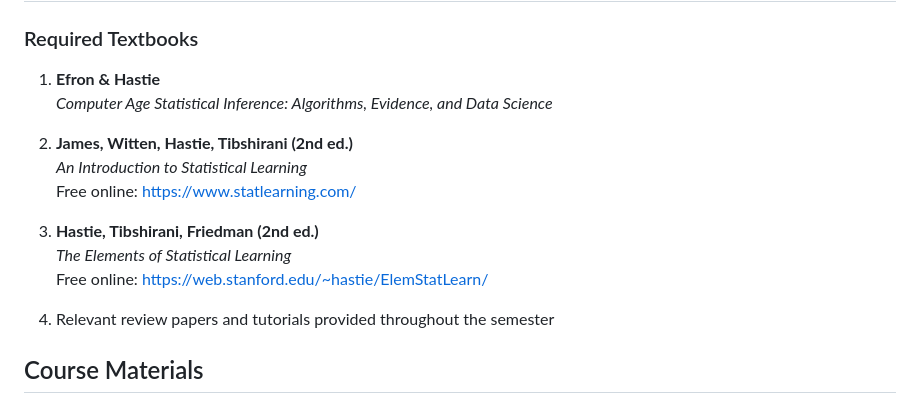
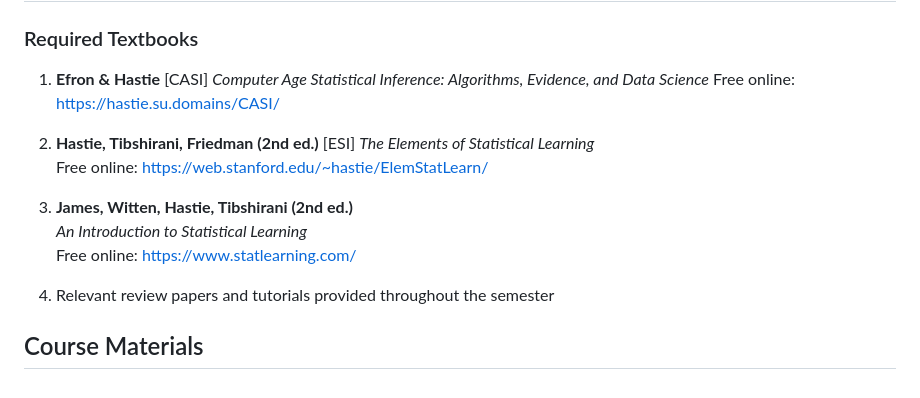
Before and after one commit to Aiying0512/DS6410_MLII_2026, a Markdown page: README.md, the part around the change. GitHub-like rendering.

```diff
--- a/README.md
+++ b/README.md
@@ -76,16 +76,17 @@ This course requires the use of the following statistical and typesetting softwa
 
 ### Required Textbooks
 
-1. **Efron & Hastie**
+1. **Efron & Hastie**  [CASI]
    *Computer Age Statistical Inference: Algorithms, Evidence, and Data Science*
+   Free online: https://hastie.su.domains/CASI/
 
-2. **James, Witten, Hastie, Tibshirani (2nd ed.)**
+2. **Hastie, Tibshirani, Friedman (2nd ed.)**  [ESI]
+   *The Elements of Statistical Learning*
+   Free online: https://web.stanford.edu/~hastie/ElemStatLearn/
+
+3. **James, Witten, Hastie, Tibshirani (2nd ed.)**
    *An Introduction to Statistical Learning*
    Free online: https://www.statlearning.com/
-
-3. **Hastie, Tibshirani, Friedman (2nd ed.)**
-   *The Elements of Statistical Learning*
-   Free online: https://web.stanford.edu/~hastie/ElemStatLearn/
 
 4. Relevant review papers and tutorials provided throughout the semester
 
```
